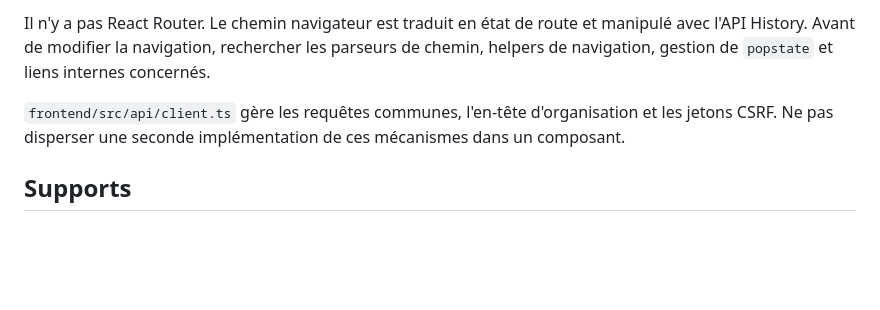
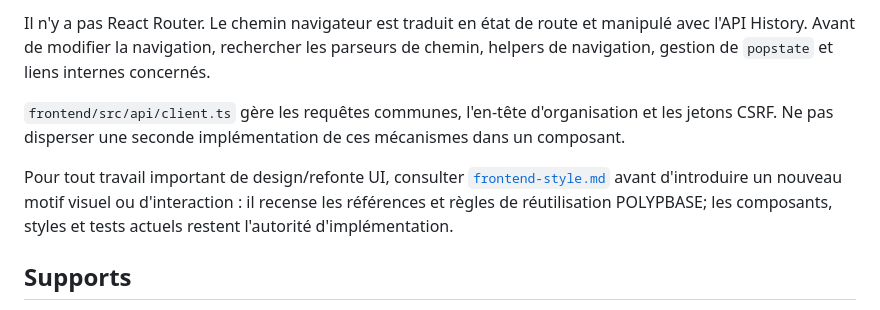
Before and after one commit to Anthony2210/POLYPBASE, a Markdown page: docs/context/frontend-ux.md, the part around the change. GitHub-like rendering; blank space fills up the shorter version.

Commit message:
docs: define frontend design language

```diff
--- a/docs/context/frontend-ux.md
+++ b/docs/context/frontend-ux.md
@@ -7,6 +7,8 @@ Le frontend est une application React/TypeScript construite avec Vite. `frontend
 Il n'y a pas React Router. Le chemin navigateur est traduit en état de route et manipulé avec l'API History. Avant de modifier la navigation, rechercher les parseurs de chemin, helpers de navigation, gestion de `popstate` et liens internes concernés.
 
 `frontend/src/api/client.ts` gère les requêtes communes, l'en-tête d'organisation et les jetons CSRF. Ne pas disperser une seconde implémentation de ces mécanismes dans un composant.
+
+Pour tout travail important de design/refonte UI, consulter [`frontend-style.md`](frontend-style.md) avant d'introduire un nouveau motif visuel ou d'interaction : il recense les références et règles de réutilisation POLYPBASE; les composants, styles et tests actuels restent l'autorité d'implémentation.
 
 ## Supports
 
```
Also changed, not shown: docs/context/frontend-style.md (added, +431 -0 lines).
